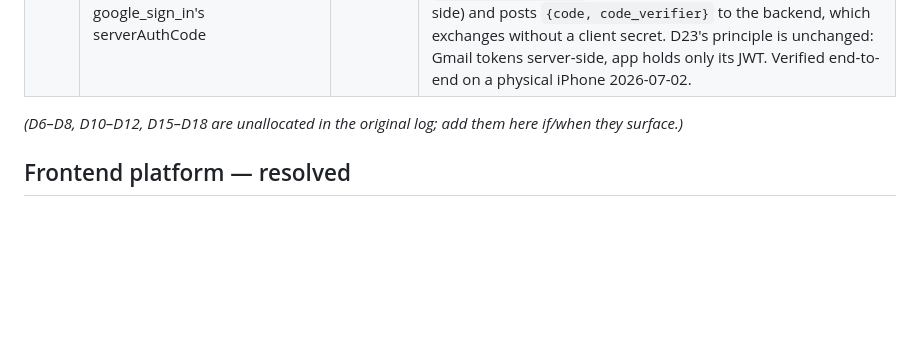
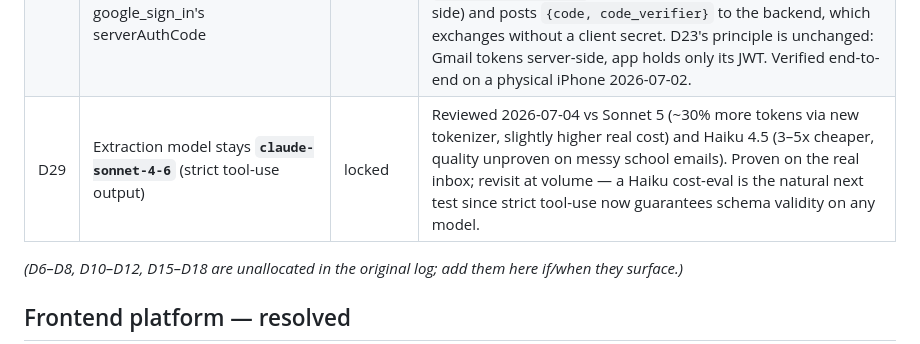
Before and after one commit to BetterSaas-engg/mamaflow, a Markdown page: DECISIONS.md, the part around the change. GitHub-like rendering; blank space fills up the shorter version.

Commit message:
docs: D29 — extraction model stays claude-sonnet-4-6 (PM decision)
Co-Authored-By: Claude Fable 5 <noreply@anthropic.com>

```diff
--- a/DECISIONS.md
+++ b/DECISIONS.md
@@ -25,6 +25,7 @@
 | D26 | Reminder scheduling via in-process **APScheduler** (when the FCM sender is built) | deferred | Simplest for a single Railway instance; revisit a task queue at scale. The sender itself is deferred (D27). |
 | D27 | Device-registration endpoint built now; **FCM push sender + scheduler deferred** until a Firebase service account + APNs key exist | deferred | Unblocks the app's token registration without blocking on push infra/accounts. |
 | D28 | Mobile sign-in = direct **OAuth2 authorization-code + PKCE** (flutter_web_auth_2), not google_sign_in's serverAuthCode | locked | google_sign_in 7.x on iOS only mints a serverAuthCode at initial sign-in and `addScopes` nulls it, so a Gmail-scoped code is unobtainable (verified in plugin source; failed on simulator AND device). The app now runs Google's consent directly (PKCE S256, `access_type=offline`, iOS client, redirect_uri derived server-side) and posts `{code, code_verifier}` to the backend, which exchanges without a client secret. D23's principle is unchanged: Gmail tokens server-side, app holds only its JWT. Verified end-to-end on a physical iPhone 2026-07-02. |
+| D29 | Extraction model stays **`claude-sonnet-4-6`** (strict tool-use output) | locked | Reviewed 2026-07-04 vs Sonnet 5 (~30% more tokens via new tokenizer, slightly higher real cost) and Haiku 4.5 (3–5x cheaper, quality unproven on messy school emails). Proven on the real inbox; revisit at volume — a Haiku cost-eval is the natural next test since strict tool-use now guarantees schema validity on any model. |
 
 *(D6–D8, D10–D12, D15–D18 are unallocated in the original log; add them here if/when they surface.)*
 
```
